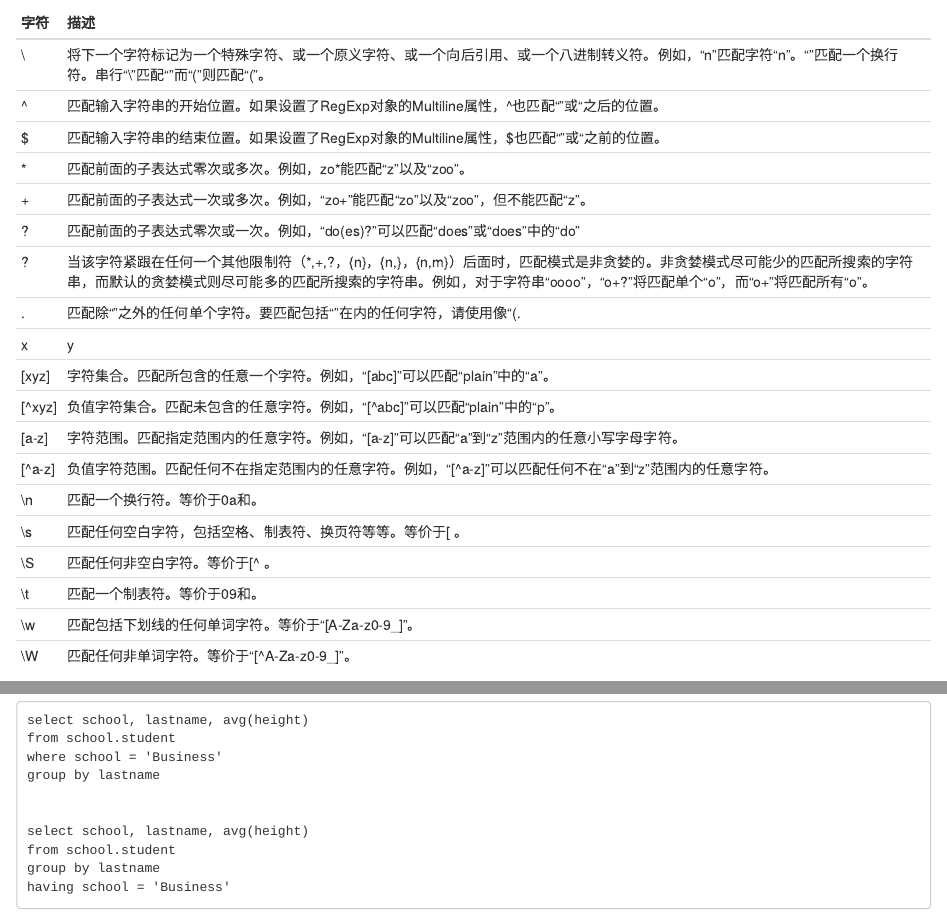
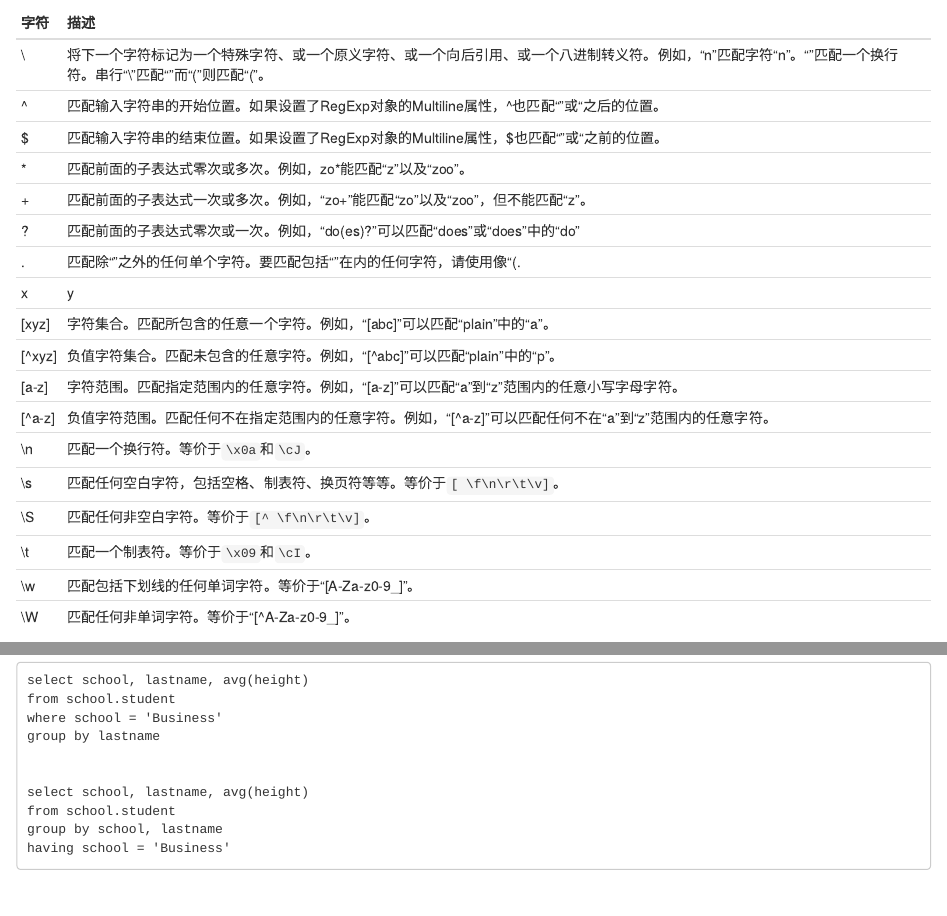
Before and after one commit to Ivyhuan/SQL_Intro, an R Markdown document (index.Rmd): the page in a window 1100 px wide, from 7470 px down, and a second part further down, joined at a grey line. The pictures show the output file index.html that the author committed with the source, opened offline.

Commit message:
small changes

````diff
--- a/index.Rmd
+++ b/index.Rmd
@@ -401,17 +401,16 @@ where firstname like '_ukun'
 | *      | 匹配前面的子表达式零次或多次。例如，zo*能匹配“z”以及“zoo”。                                                                                                                                                                         |
 | +      | 匹配前面的子表达式一次或多次。例如，“zo+”能匹配“zo”以及“zoo”，但不能匹配“z”。                                                                                                                                                       |
 | ?      | 匹配前面的子表达式零次或一次。例如，“do(es)?”可以匹配“does”或“does”中的“do”                                                                                                                                                      |
-| ?      | 当该字符紧跟在任何一个其他限制符（*,+,?，{n}，{n,}，{n,m}）后面时，匹配模式是非贪婪的。非贪婪模式尽可能少的匹配所搜索的字符串，而默认的贪婪模式则尽可能多的匹配所搜索的字符串。例如，对于字符串“oooo”，“o+?”将匹配单个“o”，而“o+”将匹配所有“o”。 |
 | .      | 匹配除“\n”之外的任何单个字符。要匹配包括“\n”在内的任何字符，请使用像“(.|\n)”的模式。                                                                                                                                                             |
 | x|y    | 匹配x或y。例如，“z|food”能匹配“z”或“food”。“(z|f)ood”则匹配“zood”或“food”。                                                                                                                                                                      |
 | [xyz]  | 字符集合。匹配所包含的任意一个字符。例如，“[abc]”可以匹配“plain”中的“a”。 |
 | [^xyz] | 负值字符集合。匹配未包含的任意字符。例如，“[^abc]”可以匹配“plain”中的“p”。                                                                                                                                                                       |
 | [a-z]  | 字符范围。匹配指定范围内的任意字符。例如，“[a-z]”可以匹配“a”到“z”范围内的任意小写字母字符。                                                                                                                                                      |
 | [^a-z] | 负值字符范围。匹配任何不在指定范围内的任意字符。例如，“[^a-z]”可以匹配任何不在“a”到“z”范围内的任意字符。                                                                                                                                         |
-| \\n     | 匹配一个换行符。等价于\x0a和\cJ。                                                                                                                                                                                                                |
-| \\s     | 匹配任何空白字符，包括空格、制表符、换页符等等。等价于[ \f\n\r\t\v]。|
-| \\S     | 匹配任何非空白字符。等价于[^ \f\n\r\t\v]。                                                                                                                                                                                                       |
-| \\t     | 匹配一个制表符。等价于\x09和\cI。                                                                                                                                                                                                                |
+| \\n     | 匹配一个换行符。等价于`\x0a`和`\cJ`。                                                                                                                                                                                                                |
+| \\s     | 匹配任何空白字符，包括空格、制表符、换页符等等。等价于`[ \f\n\r\t\v]`。|
+| \\S     | 匹配任何非空白字符。等价于`[^ \f\n\r\t\v]`。                                                                                                                                                                                                       |
+| \\t     | 匹配一个制表符。等价于`\x09`和`\cI`。                                                                                                                                                                                                                |
 | \\w     | 匹配包括下划线的任何单词字符。等价于“[A-Za-z0-9_]”。                                                                                                                                                                                             |
 | \\W     | 匹配任何非单词字符。等价于“[^A-Za-z0-9_]”。                                                                                                                                                                                                      |
 参考资料：<br>
@@ -594,6 +593,6 @@ group by lastname
 
 select school, lastname, avg(height)
 from school.student
-group by lastname
+group by school, lastname
 having school = 'Business'
 ```
````
Also changed, not shown: index.html.
